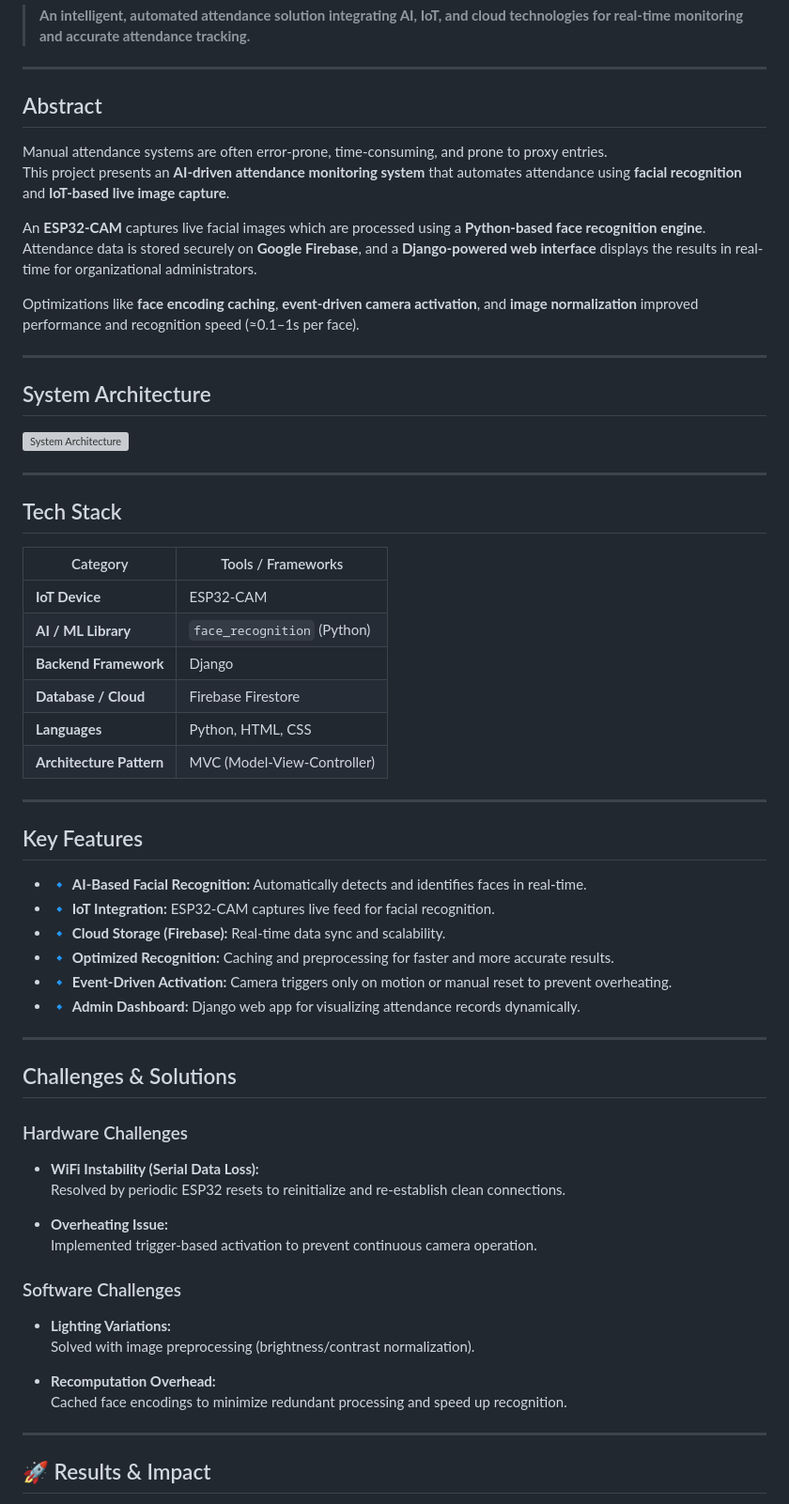
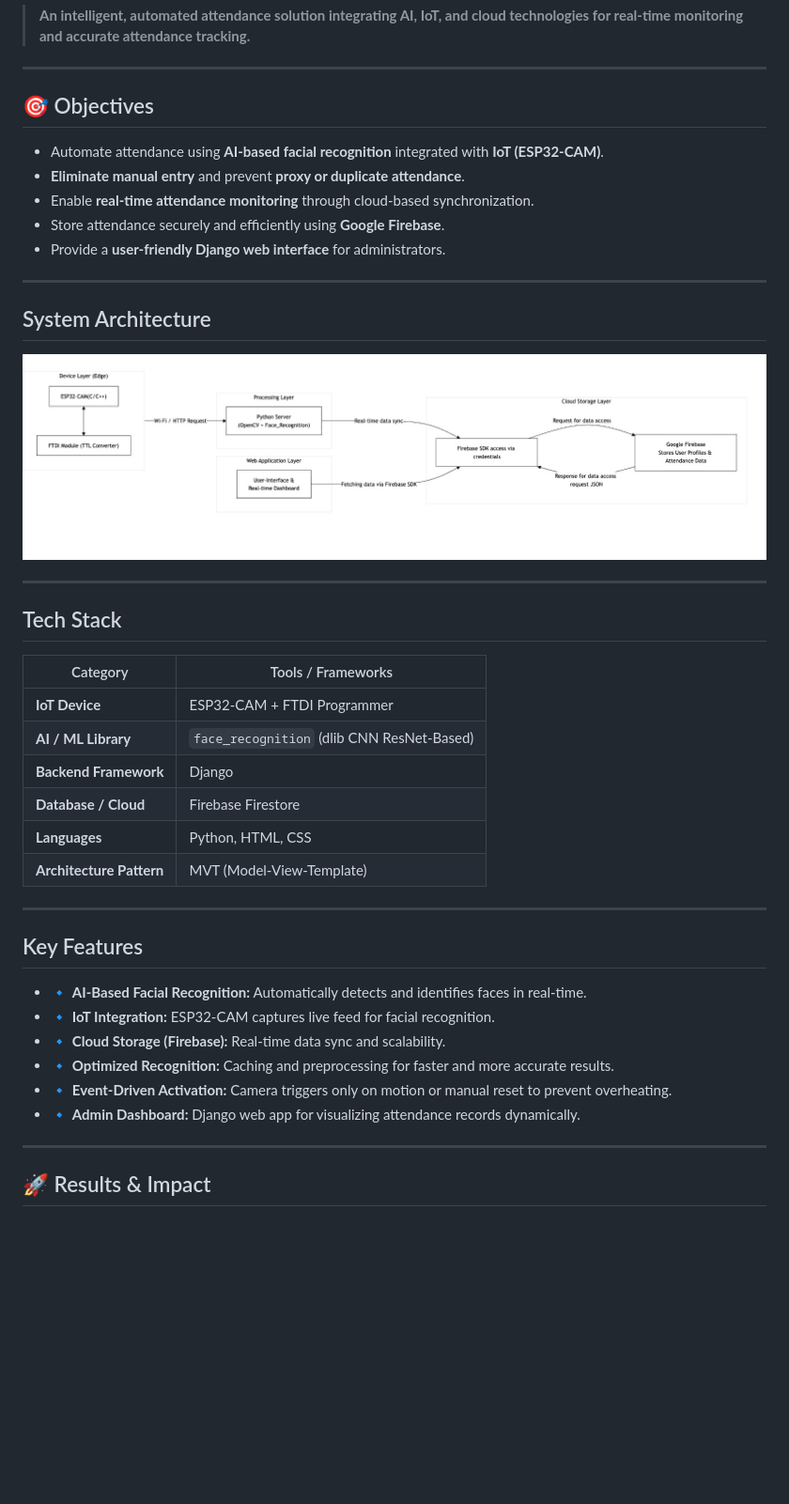
Before and after one commit to saisirisha5/AI-Driven-Real-Time-Attendance-Monitoring-System, a Markdown page: README.md, the part around one of its changes. Shown at 94% size. Drawn GitHub-style; blank space fills up the shorter version; grey boxes are pictures that could not be loaded.

Commit message:
Revise README with updated project details
Updated README to reflect changes in project objectives, tech stack, and removed challenges and future enhancements sections.

```diff
--- a/README.md
+++ b/README.md
@@ -11,20 +10,17 @@
 
 ---
 
-## Abstract
+## 🎯 Objectives
 
-Manual attendance systems are often error-prone, time-consuming, and prone to proxy entries.
-This project presents an **AI-driven attendance monitoring system** that automates attendance using **facial recognition** and **IoT-based live image capture**.
-
-An **ESP32-CAM** captures live facial images which are processed using a **Python-based face recognition engine**.
-Attendance data is stored securely on **Google Firebase**, and a **Django-powered web interface** displays the results in real-time for organizational administrators.
-
-Optimizations like **face encoding caching**, **event-driven camera activation**, and **image normalization** improved performance and recognition speed (≈0.1–1s per face).
-
+- Automate attendance using **AI-based facial recognition** integrated with **IoT (ESP32-CAM)**.
+- **Eliminate manual entry** and prevent **proxy or duplicate attendance**.
+- Enable **real-time attendance monitoring** through cloud-based synchronization.
+- Store attendance securely and efficiently using **Google Firebase**.
+- Provide a **user-friendly Django web interface** for administrators.
 ---
 
 ## System Architecture
-![System Architecture](.Static/Architecture.jpeg)
+![System Architecture](./Static/Architecture.jpeg)
 
 ---
 
@@ -32,12 +28,12 @@ Optimizations like **face encoding caching**, **event-driven camera activation**
 
 | Category | Tools / Frameworks |
 |-----------|--------------------|
-| **IoT Device** | ESP32-CAM |
-| **AI / ML Library** | `face_recognition` (Python) |
+| **IoT Device** | ESP32-CAM + FTDI Programmer  |
+| **AI / ML Library** | `face_recognition` (dlib CNN ResNet-Based) |
 | **Backend Framework** | Django |
 | **Database / Cloud** | Firebase Firestore |
 | **Languages** | Python, HTML, CSS |
-| **Architecture Pattern** | MVC (Model-View-Controller) |
+| **Architecture Pattern** | MVT (Model-View-Template) |
 
 ---
 
@@ -52,26 +48,6 @@ Optimizations like **face encoding caching**, **event-driven camera activation**
 
 ---
 
-##  Challenges & Solutions
-
-### Hardware Challenges
-
-- **WiFi Instability (Serial Data Loss):**
-  Resolved by periodic ESP32 resets to reinitialize and re-establish clean connections.
-
-- **Overheating Issue:**
-  Implemented trigger-based activation to prevent continuous camera operation.
-
-### Software Challenges
-
-- **Lighting Variations:**
-  Solved with image preprocessing (brightness/contrast normalization).
-
-- **Recomputation Overhead:**
-  Cached face encodings to minimize redundant processing and speed up recognition.
-
----
-
 ## 🚀 Results & Impact
 
 - ⚡ **Recognition Speed:** 0.1 – 1 second per face
```
Also changed, not shown: other parts of README.md (+1 -21 lines).
